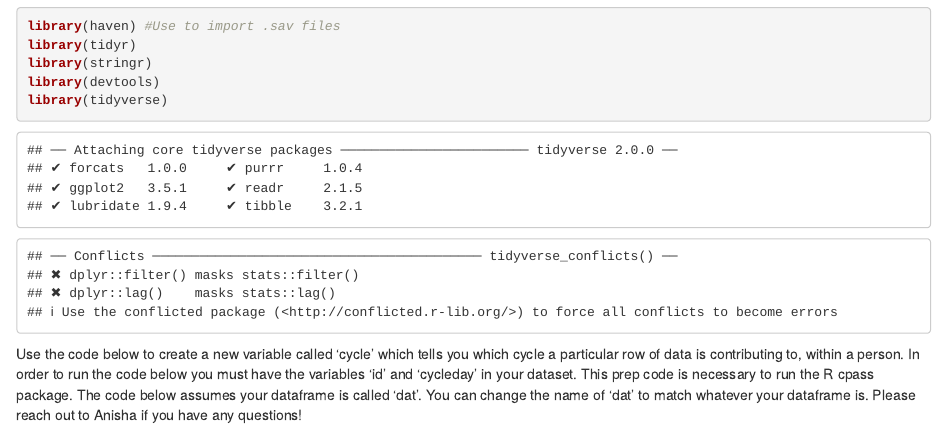
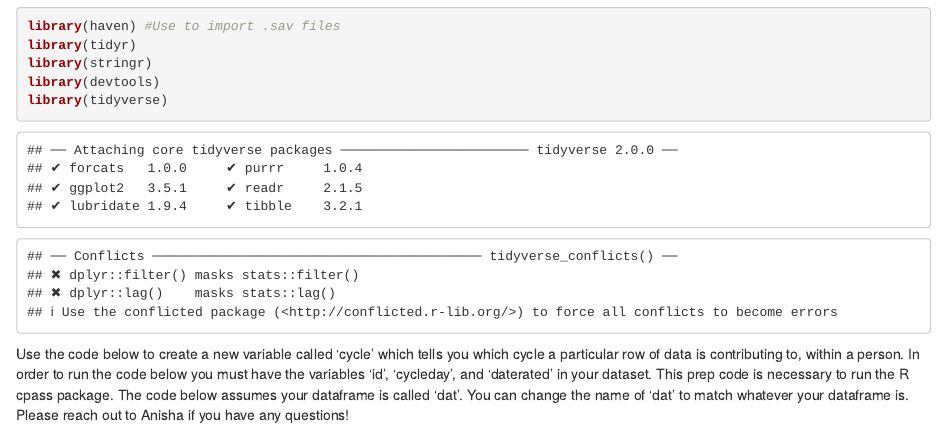
Before and after one commit to eisenlohrmoullab/code_templates, an R Markdown document (prep_how_many_cycles_per_id.rmd): the page in a window 1100 px wide, from 420 px down. Rendered offline with R 4.5, knitr and Pandoc, with nearby package versions; some code elsewhere in the file could not run offline.

Commit message:
more notes

````diff
--- a/prep_how_many_cycles_per_id.rmd
+++ b/prep_how_many_cycles_per_id.rmd
@@ -14,7 +14,7 @@ library(devtools)
 library(tidyverse)
 ```
 
-Use the code below to create a new variable called 'cycle' which tells you which cycle a particular row of data is contributing to, within a person. In order to run the code below you must have the variables 'id' and 'cycleday' in your dataset. This prep code is necessary to run the R cpass package. The code below assumes your dataframe is called 'dat'. You can change the name of 'dat' to match whatever your dataframe is. Please reach out to Anisha if you have any questions!
+Use the code below to create a new variable called 'cycle' which tells you which cycle a particular row of data is contributing to, within a person. In order to run the code below you must have the variables 'id', 'cycleday', and 'daterated' in your dataset. This prep code is necessary to run the R cpass package. The code below assumes your dataframe is called 'dat'. You can change the name of 'dat' to match whatever your dataframe is. Please reach out to Anisha if you have any questions!
 
 
 
````
Also changed, not shown: prep_how_many_cycles_per_id.rmd (2 more changed lines).
